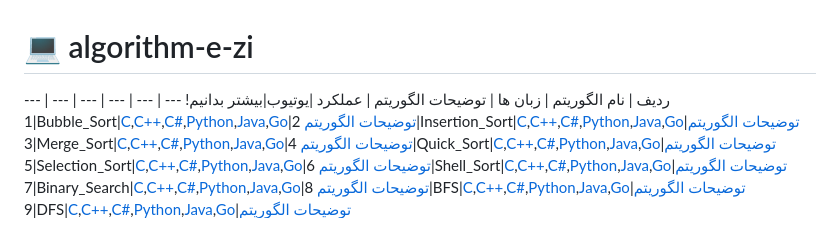
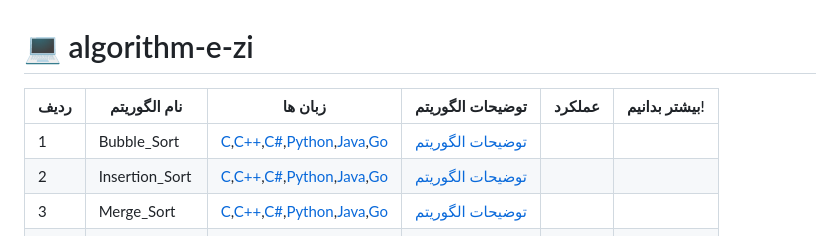
Before and after one commit to MehrCodeLand/algorithm-e-zi, a Markdown page: README.md, the part around the change. GitHub-like rendering.

```diff
--- a/README.md
+++ b/README.md
@@ -1,5 +1,5 @@
 # :computer:  algorithm-e-zi
-ردیف |  نام الگوریتم | زبان ها | توضیحات الگوریتم | عملکرد |یوتیوب|بیشتر بدانیم!
+ردیف |  نام الگوریتم | زبان ها | توضیحات الگوریتم |عملکرد|بیشتر بدانیم!
  --- | --- | --- | --- | --- | ---
  1|Bubble_Sort|[C](),[C++](https://github.com/MehrCodeLand/algorithm-e-zi/blob/main/Bubble_Sort/Bubble_Sort.cpp),[C#](),[Python](https://github.com/MehrCodeLand/algorithm-e-zi/blob/main/Bubble_Sort/Bubble_sort.py),[Java](https://github.com/MehrCodeLand/algorithm-e-zi/blob/main/Bubble_Sort/Bubble_Sort.java),[Go](https://github.com/MehrCodeLand/algorithm-e-zi/blob/main/Bubble_Sort/Bubble_Sort(go)/main.go)|[توضیحات الگوریتم](https://github.com/MehrCodeLand/algorithm-e-zi/blob/main/Bubble_Sort/README.md)
  2|Insertion_Sort|[C](),[C++](https://github.com/MehrCodeLand/algorithm-e-zi/blob/main/Insertion_Sort/Insertion_Sort.cpp),[C#](),[Python](https://github.com/MehrCodeLand/algorithm-e-zi/blob/main/Insertion_Sort/Insertion_sort.py),[Java](https://github.com/MehrCodeLand/algorithm-e-zi/blob/main/Insertion_Sort/Insertion_Sort.java),[Go](https://github.com/MehrCodeLand/algorithm-e-zi/blob/main/Insertion_Sort/Insertion_Sort(go)/main.go)|[توضیحات الگوریتم]()
```
